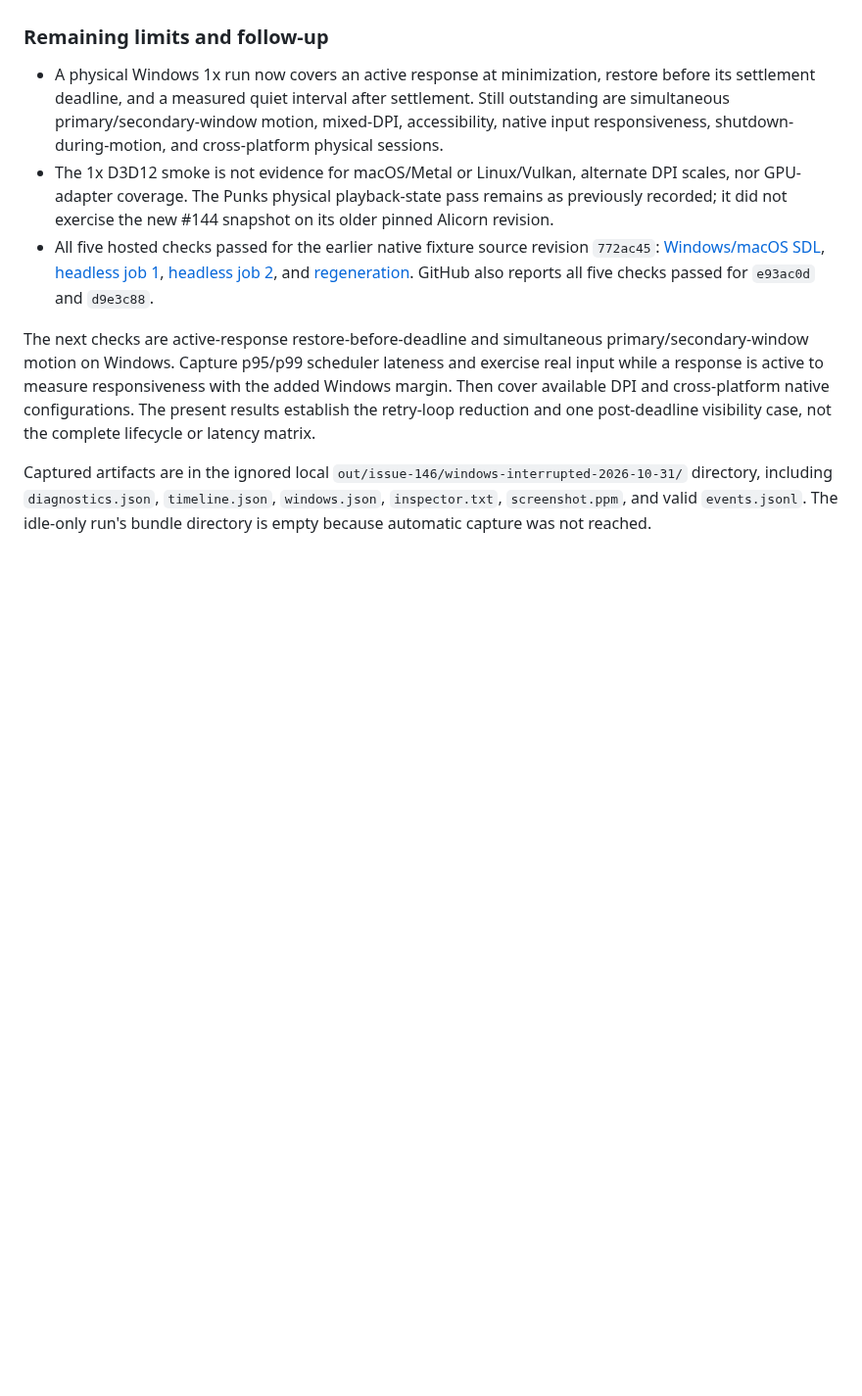
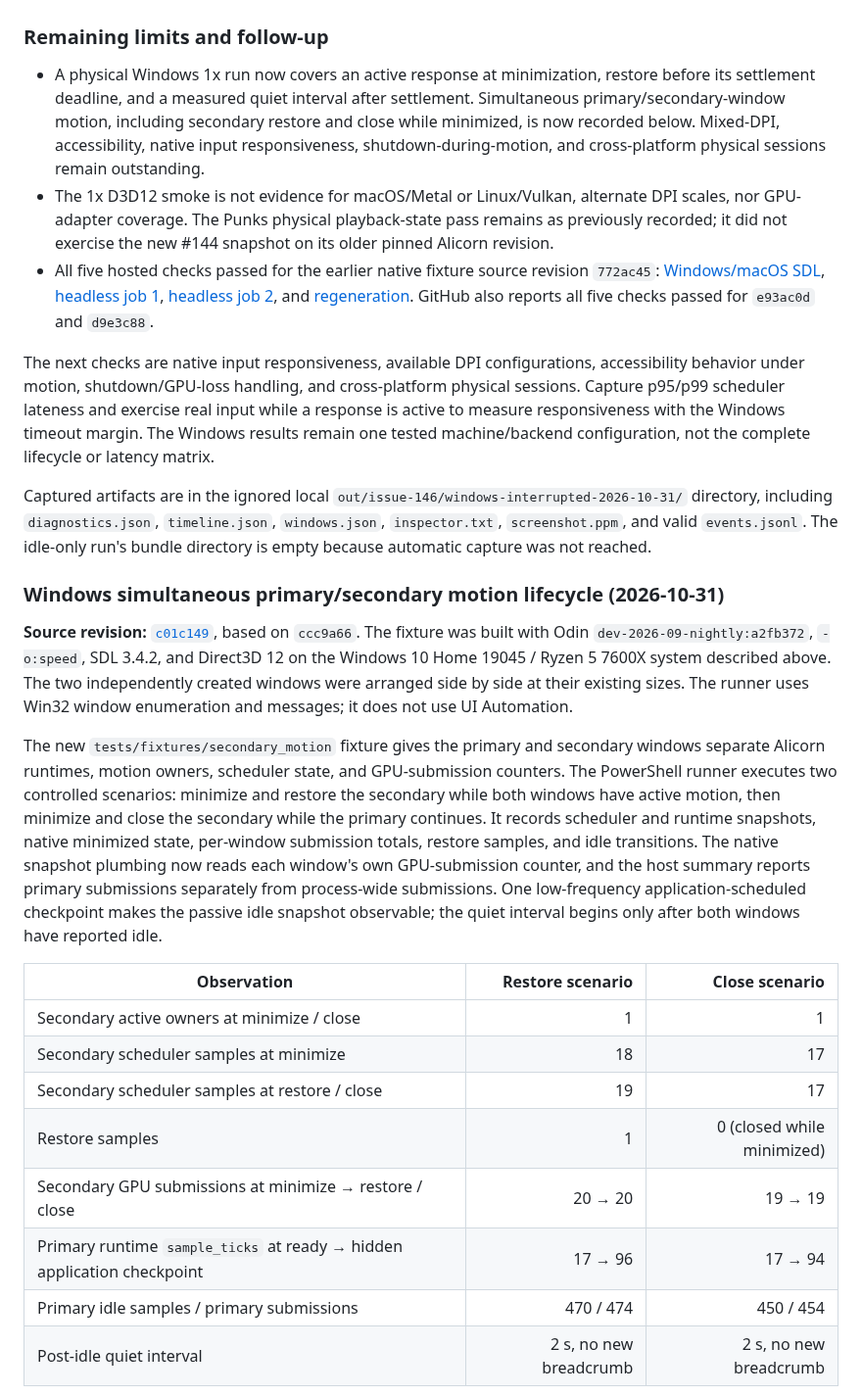
Before and after one commit to samanshaiza004/alicorn, a Markdown page: docs/validation/issue-146-progress-2026-10-30.md, the part around one of its changes. Shown at 98% size. Rendered like a GitHub page; blank space fills up the shorter version.

Commit message:
docs(validation): record secondary window motion results

```diff
--- a/docs/validation/issue-146-progress-2026-10-30.md
+++ b/docs/validation/issue-146-progress-2026-10-30.md
@@ -163,11 +163,28 @@ Local `tools/test.ps1 -Odin 'C:\Users\saman\Documents\odin\dist\odin.exe'` passe
 
 ### Remaining limits and follow-up
 
-- A physical Windows 1x run now covers an active response at minimization, restore before its settlement deadline, and a measured quiet interval after settlement. Still outstanding are simultaneous primary/secondary-window motion, mixed-DPI, accessibility, native input responsiveness, shutdown-during-motion, and cross-platform physical sessions.
+- A physical Windows 1x run now covers an active response at minimization, restore before its settlement deadline, and a measured quiet interval after settlement. Simultaneous primary/secondary-window motion, including secondary restore and close while minimized, is now recorded below. Mixed-DPI, accessibility, native input responsiveness, shutdown-during-motion, and cross-platform physical sessions remain outstanding.
 - The 1x D3D12 smoke is not evidence for macOS/Metal or Linux/Vulkan, alternate DPI scales, nor GPU-adapter coverage. The Punks physical playback-state pass remains as previously recorded; it did not exercise the new #144 snapshot on its older pinned Alicorn revision.
 - All five hosted checks passed for the earlier native fixture source revision `772ac45`: [Windows/macOS SDL](https://github.com/samanshaiza004/alicorn/actions/runs/41228759044), [headless job 1](https://github.com/samanshaiza004/alicorn/actions/runs/41228758919), [headless job 2](https://github.com/samanshaiza004/alicorn/actions/runs/41228758951), and [regeneration](https://github.com/samanshaiza004/alicorn/actions/runs/41228758921). GitHub also reports all five checks passed for `e93ac0d` and `d9e3c88`.
 
-The next checks are active-response restore-before-deadline and simultaneous primary/secondary-window motion on Windows. Capture p95/p99 scheduler lateness and exercise real input while a response is active to measure responsiveness with the added Windows margin. Then cover available DPI and cross-platform native configurations. The present results establish the retry-loop reduction and one post-deadline visibility case, not the complete lifecycle or latency matrix.
+The next checks are native input responsiveness, available DPI configurations, accessibility behavior under motion, shutdown/GPU-loss handling, and cross-platform physical sessions. Capture p95/p99 scheduler lateness and exercise real input while a response is active to measure responsiveness with the Windows timeout margin. The Windows results remain one tested machine/backend configuration, not the complete lifecycle or latency matrix.
 
 Captured artifacts are in the ignored local `out/issue-146/windows-interrupted-2026-10-31/` directory, including `diagnostics.json`, `timeline.json`, `windows.json`, `inspector.txt`, `screenshot.ppm`, and valid `events.jsonl`. The idle-only run's bundle directory is empty because automatic capture was not reached.
 
+### Windows simultaneous primary/secondary motion lifecycle (2026-10-31)
+
+**Source revision:** [`c01c149`](https://github.com/samanshaiza004/alicorn/commit/c01c149070616fa292c131a5f2295d9035ac5d4e), based on `ccc9a66`. The fixture was built with Odin `dev-2026-09-nightly:a2fb372`, `-o:speed`, SDL 3.4.2, and Direct3D 12 on the Windows 10 Home 19045 / Ryzen 5 7600X system described above. The two independently created windows were arranged side by side at their existing sizes. The runner uses Win32 window enumeration and messages; it does not use UI Automation.
+
+The new `tests/fixtures/secondary_motion` fixture gives the primary and secondary windows separate Alicorn runtimes, motion owners, scheduler state, and GPU-submission counters. The PowerShell runner executes two controlled scenarios: minimize and restore the secondary while both windows have active motion, then minimize and close the secondary while the primary continues. It records scheduler and runtime snapshots, native minimized state, per-window submission totals, restore samples, and idle transitions. The native snapshot plumbing now reads each window's own GPU-submission counter, and the host summary reports primary submissions separately from process-wide submissions. One low-frequency application-scheduled checkpoint makes the passive idle snapshot observable; the quiet interval begins only after both windows have reported idle.
+
+| Observation | Restore scenario | Close scenario |
+| --- | ---: | ---: |
+| Secondary active owners at minimize / close | 1 | 1 |
+| Secondary scheduler samples at minimize | 18 | 17 |
+| Secondary scheduler samples at restore / close | 19 | 17 |
+| Restore samples | 1 | 0 (closed while minimized) |
+| Secondary GPU submissions at minimize → restore / close | 20 → 20 | 19 → 19 |
+| Primary runtime `sample_ticks` at ready → hidden application checkpoint | 17 → 96 | 17 → 94 |
+| Primary idle samples / primary submissions | 470 / 474 | 450 / 454 |
+| Post-idle quiet interval | 2 s, no new breadcrumb | 2 s, no new breadcrumb |
+
```
Also changed, not shown: other parts of docs/validation/issue-146-progress-2026-10-30.md (+16 -1 lines).
